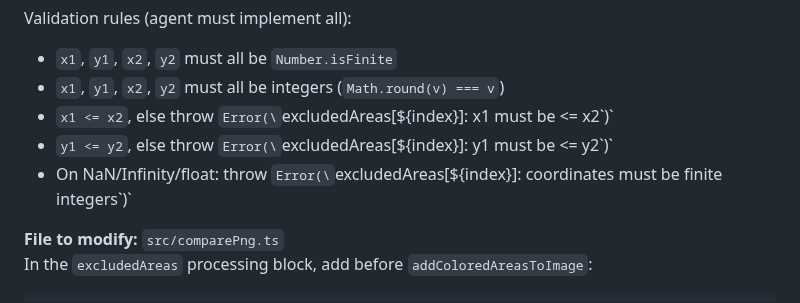
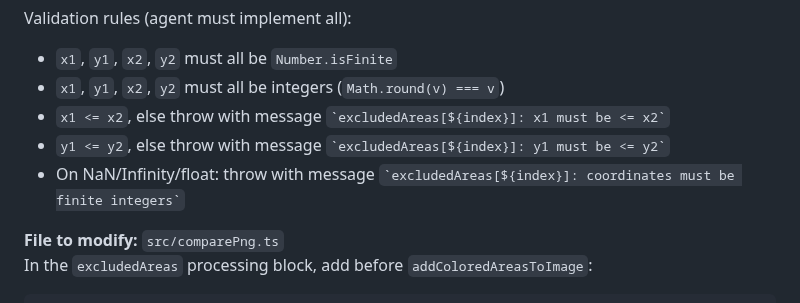
Before and after one commit to dichovsky/png-visual-compare, a Markdown page: BACKLOG.md, the part around the change. GitHub-like rendering.

Commit message:
docs: fix formatting issues in BACKLOG.md
Agent-Logs-Url: https://github.com/dichovsky/png-visual-compare/sessions/d7216c94-ace6-41ae-a1b2-447ea60ad83d

Co-authored-by: dichovsky <9414806+dichovsky@users.noreply.github.com>

```diff
--- a/BACKLOG.md
+++ b/BACKLOG.md
@@ -289,9 +289,9 @@ export function validateArea(area: Area, index: number): void
 Validation rules (agent must implement all):
 - `x1`, `y1`, `x2`, `y2` must all be `Number.isFinite`
 - `x1`, `y1`, `x2`, `y2` must all be integers (`Math.round(v) === v`)
-- `x1 <= x2`, else throw `Error(\`excludedAreas[\${index}]: x1 must be <= x2\`)`
-- `y1 <= y2`, else throw `Error(\`excludedAreas[\${index}]: y1 must be <= y2\`)`
-- On NaN/Infinity/float: throw `Error(\`excludedAreas[\${index}]: coordinates must be finite integers\`)`
+- `x1 <= x2`, else throw with message `` `excludedAreas[${index}]: x1 must be <= x2` ``
+- `y1 <= y2`, else throw with message `` `excludedAreas[${index}]: y1 must be <= y2` ``
+- On NaN/Infinity/float: throw with message `` `excludedAreas[${index}]: coordinates must be finite integers` ``
 
 **File to modify:** `src/comparePng.ts`
 In the `excludedAreas` processing block, add before `addColoredAreasToImage`:
```
